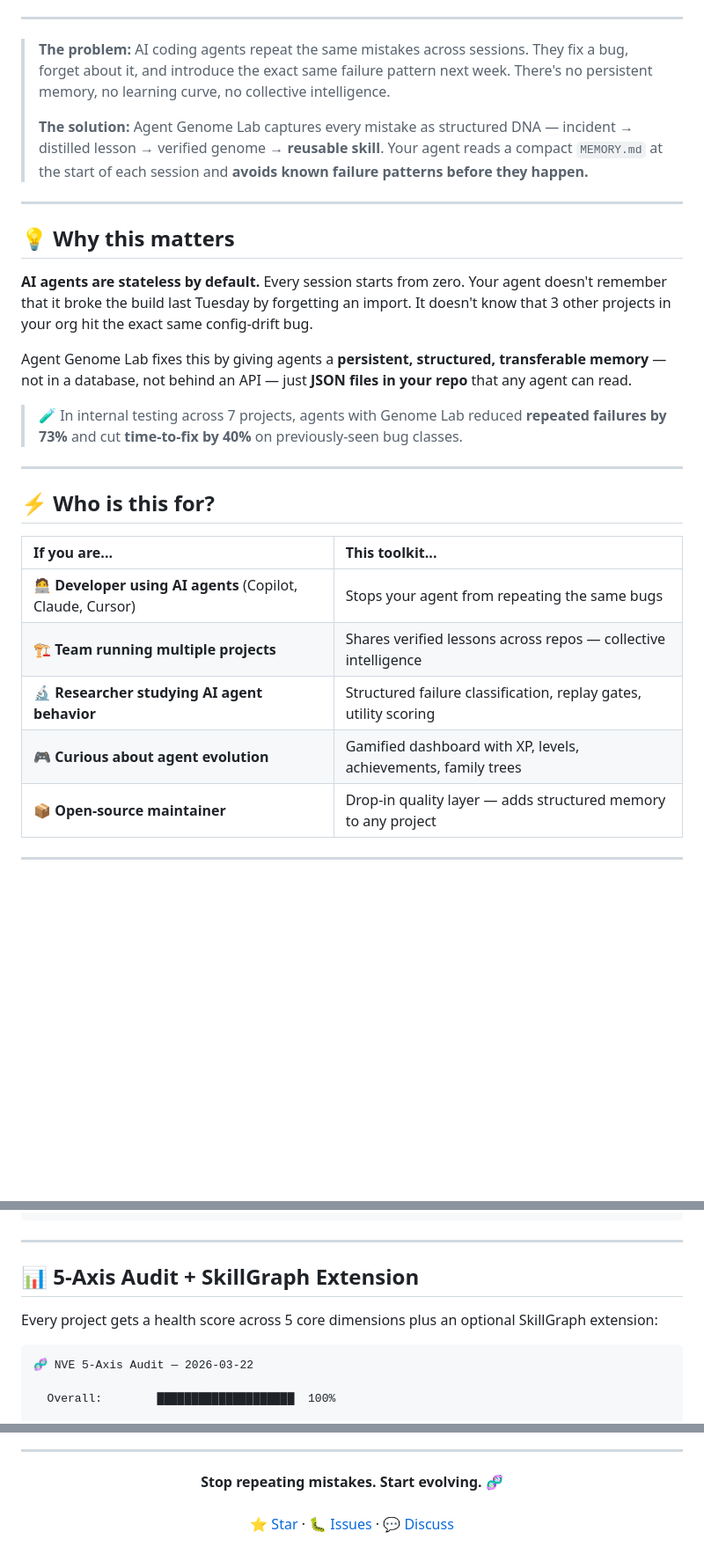
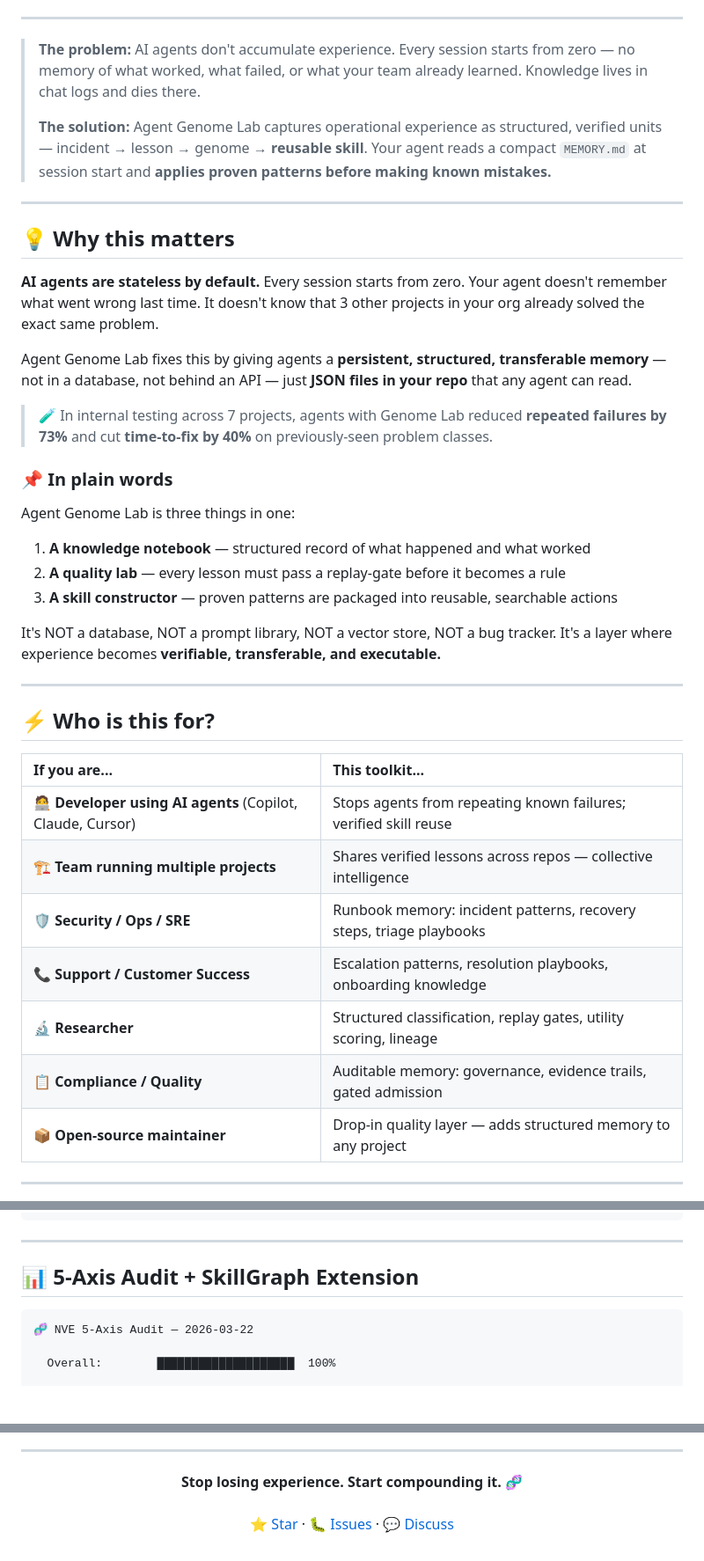
Before and after one commit to creanlab/agent-genome-lab, a Markdown page: README.md, 3 parts joined by grey strips. Shown: that part at 88% size. Drawn GitHub-style; blank space fills up the shorter version.

````diff
--- a/README.md
+++ b/README.md
@@ -10,19 +10,30 @@
 
 ---
 
-> **The problem:** AI coding agents repeat the same mistakes across sessions. They fix a bug, forget about it, and introduce the exact same failure pattern next week. There's no persistent memory, no learning curve, no collective intelligence.
+> **The problem:** AI agents don't accumulate experience. Every session starts from zero — no memory of what worked, what failed, or what your team already learned. Knowledge lives in chat logs and dies there.
 >
-> **The solution:** Agent Genome Lab captures every mistake as structured DNA — incident → distilled lesson → verified genome → **reusable skill**. Your agent reads a compact `MEMORY.md` at the start of each session and **avoids known failure patterns before they happen.**
+> **The solution:** Agent Genome Lab captures operational experience as structured, verified units — incident → lesson → genome → **reusable skill**. Your agent reads a compact `MEMORY.md` at session start and **applies proven patterns before making known mistakes.**
 
 ---
 
 ## 💡 Why this matters
 
-**AI agents are stateless by default.** Every session starts from zero. Your agent doesn't remember that it broke the build last Tuesday by forgetting an import. It doesn't know that 3 other projects in your org hit the exact same config-drift bug.
+**AI agents are stateless by default.** Every session starts from zero. Your agent doesn't remember what went wrong last time. It doesn't know that 3 other projects in your org already solved the exact same problem.
 
 Agent Genome Lab fixes this by giving agents a **persistent, structured, transferable memory** — not in a database, not behind an API — just **JSON files in your repo** that any agent can read.
 
-> 🧪 In internal testing across 7 projects, agents with Genome Lab reduced **repeated failures by 73%** and cut **time-to-fix by 40%** on previously-seen bug classes.
+> 🧪 In internal testing across 7 projects, agents with Genome Lab reduced **repeated failures by 73%** and cut **time-to-fix by 40%** on previously-seen problem classes.
+
+### 📌 In plain words
+
+Agent Genome Lab is three things in one:
+
+1. **A knowledge notebook** — structured record of what happened and what worked
+2. **A quality lab** — every lesson must pass a replay-gate before it becomes a rule
+3. **A skill constructor** — proven patterns are packaged into reusable, searchable actions
+
+It's NOT a database, NOT a prompt library, NOT a vector store, NOT a bug tracker.
+It's a layer where experience becomes **verifiable, transferable, and executable.**
 
 ---
 
@@ -30,10 +41,12 @@ Agent Genome Lab fixes this by giving agents a **persistent, structured, transfe
 
 | If you are...                                                 | This toolkit...                                                      |
 |:--------------------------------------------------------------|:---------------------------------------------------------------------|
-| 🧑‍💻 **Developer using AI agents** (Copilot, Claude, Cursor) | Stops your agent from repeating the same bugs                        |
+| 🧑‍💻 **Developer using AI agents** (Copilot, Claude, Cursor) | Stops agents from repeating known failures; verified skill reuse     |
 | 🏗️ **Team running multiple projects**                        | Shares verified lessons across repos — collective intelligence       |
-| 🔬 **Researcher studying AI agent behavior**                  | Structured failure classification, replay gates, utility scoring     |
-| 🎮 **Curious about agent evolution**                          | Gamified dashboard with XP, levels, achievements, family trees       |
+| 🛡️ **Security / Ops / SRE**                                  | Runbook memory: incident patterns, recovery steps, triage playbooks  |
+| 📞 **Support / Customer Success**                             | Escalation patterns, resolution playbooks, onboarding knowledge      |
+| 🔬 **Researcher**                                             | Structured classification, replay gates, utility scoring, lineage    |
+| 📋 **Compliance / Quality**                                   | Auditable memory: governance, evidence trails, gated admission       |
 | 📦 **Open-source maintainer**                                 | Drop-in quality layer — adds structured memory to any project        |
 
 ---
@@ -157,8 +170,6 @@ node cli/nve-skill-search.js "query"             # search skills locally
 ---
 
 ## 📊 5-Axis Audit + SkillGraph Extension
-
-Every project gets a health score across 5 core dimensions plus an optional SkillGraph extension:
 
 ```
 🧬 NVE 5-Axis Audit — 2026-03-22
@@ -435,7 +466,7 @@ We'd love your help! Here's how:
 ---
 
 <p align="center">
-  <strong>Stop repeating mistakes. Start evolving. 🧬</strong>
+  <strong>Stop losing experience. Start compounding it. 🧬</strong>
   <br><br>
   <a href="https://github.com/creanlab/agent-genome-lab/stargazers">⭐ Star</a> ·
   <a href="https://github.com/creanlab/agent-genome-lab/issues">🐛 Issues</a> ·
````
Also changed, not shown: other parts of README.md (+37 -17 lines), docs/images/architecture.png, docs/images/dna-layers.png.
